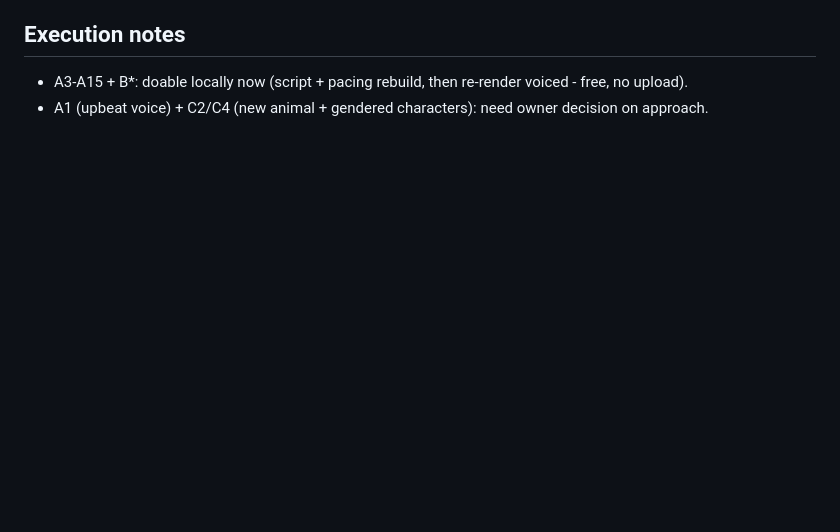
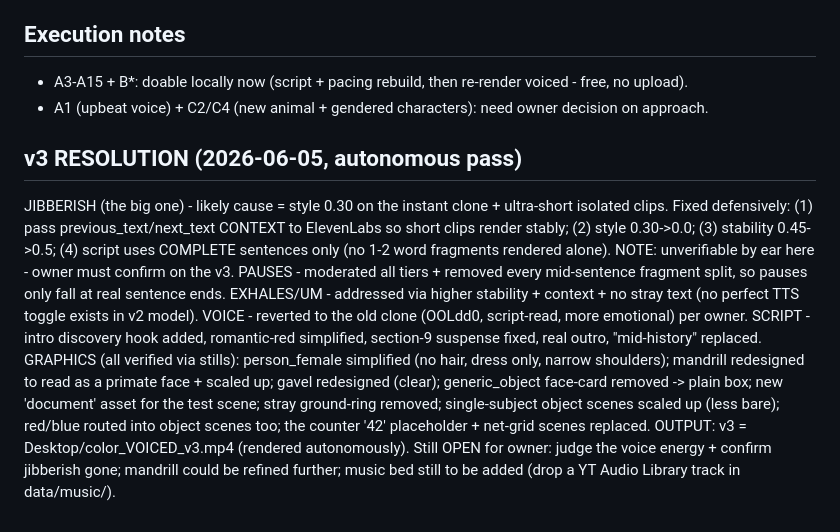
Before and after one commit to claudechannel12345-del/youtube-bot, a Markdown page: data/persona/FIXLIST_color_v1.md, the part around the change. GitHub-like rendering; blank space fills up the shorter version.

Commit message:
Document v3 critique resolution in FIXLIST

```diff
--- a/data/persona/FIXLIST_color_v1.md
+++ b/data/persona/FIXLIST_color_v1.md
@@ -51,3 +51,23 @@ C4. Male character should read as male / female as female (romantic-red "woman i
 ## Execution notes
 - A3-A15 + B*: doable locally now (script + pacing rebuild, then re-render voiced - free, no upload).
 - A1 (upbeat voice) + C2/C4 (new animal + gendered characters): need owner decision on approach.
+
+## v3 RESOLUTION (2026-06-05, autonomous pass)
+JIBBERISH (the big one) - likely cause = style 0.30 on the instant clone + ultra-short isolated
+clips. Fixed defensively: (1) pass previous_text/next_text CONTEXT to ElevenLabs so short clips render
+stably; (2) style 0.30->0.0; (3) stability 0.45->0.5; (4) script uses COMPLETE sentences only (no
+1-2 word fragments rendered alone). NOTE: unverifiable by ear here - owner must confirm on the v3.
+PAUSES - moderated all tiers + removed every mid-sentence fragment split, so pauses only fall at real
+sentence ends. EXHALES/UM - addressed via higher stability + context + no stray text (no perfect TTS
+toggle exists in v2 model). VOICE - reverted to the old clone (OOLdd0, script-read, more emotional)
+per owner.
+SCRIPT - intro discovery hook added, romantic-red simplified, section-9 suspense fixed, real outro,
+"mid-history" replaced.
+GRAPHICS (all verified via stills): person_female simplified (no hair, dress only, narrow shoulders);
+mandrill redesigned to read as a primate face + scaled up; gavel redesigned (clear); generic_object
+face-card removed -> plain box; new 'document' asset for the test scene; stray ground-ring removed;
+single-subject object scenes scaled up (less bare); red/blue routed into object scenes too; the
+counter '42' placeholder + net-grid scenes replaced.
+OUTPUT: v3 = Desktop/color_VOICED_v3.mp4 (rendered autonomously). Still OPEN for owner: judge the
+voice energy + confirm jibberish gone; mandrill could be refined further; music bed still to be added
+(drop a YT Audio Library track in data/music/).
```
